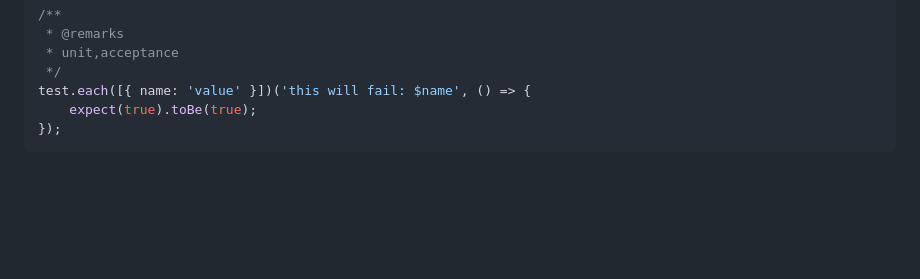
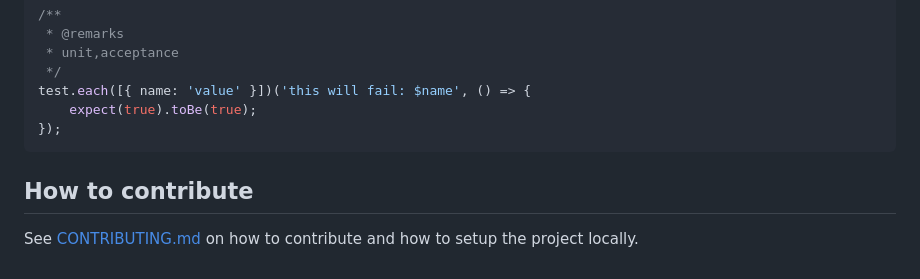
Before and after one commit to tsdoc-test-reporter/reporter, a Markdown page: README.md, the part around the change. GitHub-like rendering; blank space fills up the shorter version.

Commit message:
chore: update contributing guidelines

````diff
--- a/README.md
+++ b/README.md
@@ -250,3 +250,7 @@ test.each([{ name: 'value' }])('this will fail: $name', () => {
 	expect(true).toBe(true);
 });
 ```
+
+## How to contribute
+
+See [CONTRIBUTING.md](CONTRIBUTING.md) on how to contribute and how to setup the project locally.
````
Also changed, not shown: CONTRIBUTING.md (+49 -2 lines).
